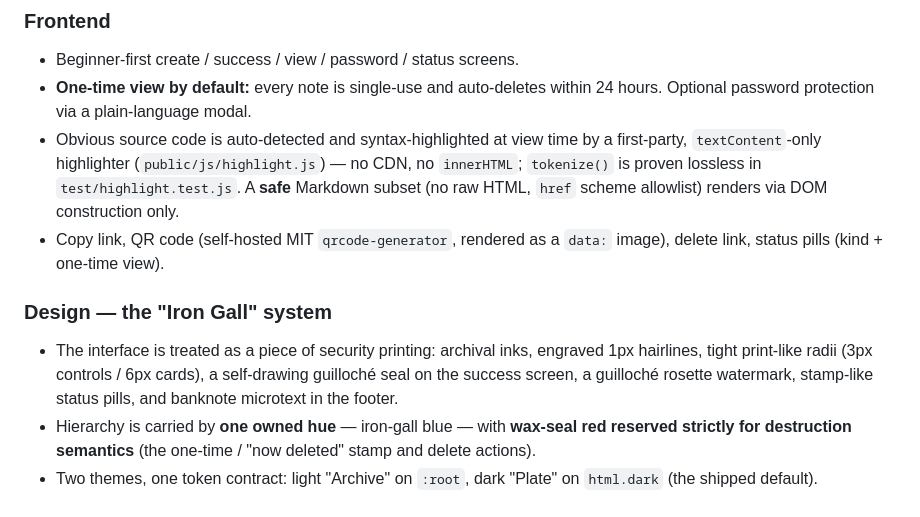
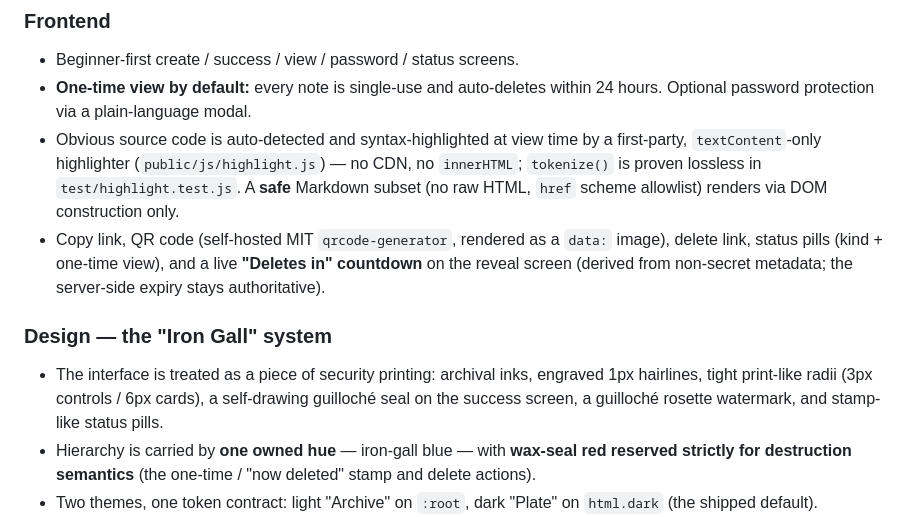
Before and after one commit to nxfu/binthere, a Markdown page: CHANGELOG.md, the part around the change. GitHub-like rendering.

Commit message:
docs: sync CONTRIBUTING and CHANGELOG with tracked config and shipped UI
wrangler.toml is tracked now, so the config row no longer tells contributors
to copy a gitignored file. The changelog drops the footer microtext (removed
before release) and records the live "Deletes in" countdown that shipped.

```diff
--- a/CHANGELOG.md
+++ b/CHANGELOG.md
@@ -56,14 +56,16 @@ stores nothing but ciphertext and non-secret metadata.
   `tokenize()` is proven lossless in `test/highlight.test.js`. A **safe** Markdown subset
   (no raw HTML, `href` scheme allowlist) renders via DOM construction only.
 - Copy link, QR code (self-hosted MIT `qrcode-generator`, rendered as a `data:` image),
-  delete link, status pills (kind + one-time view).
+  delete link, status pills (kind + one-time view), and a live **"Deletes in" countdown** on
+  the reveal screen (derived from non-secret metadata; the server-side expiry stays
+  authoritative).
 
 ### Design — the "Iron Gall" system
 
 - The interface is treated as a piece of security printing:
   archival inks, engraved 1px hairlines, tight print-like radii (3px controls / 6px cards), a
-  self-drawing guilloché seal on the success screen, a guilloché rosette watermark, stamp-like
-  status pills, and banknote microtext in the footer.
+  self-drawing guilloché seal on the success screen, a guilloché rosette watermark, and
+  stamp-like status pills.
 - Hierarchy is carried by **one owned hue** — iron-gall blue — with **wax-seal red reserved
   strictly for destruction semantics** (the one-time / "now deleted" stamp and delete actions).
 - Two themes, one token contract: light "Archive" on `:root`, dark "Plate" on `html.dark`
```
Also changed, not shown: CONTRIBUTING.md (+3 -2 lines).
